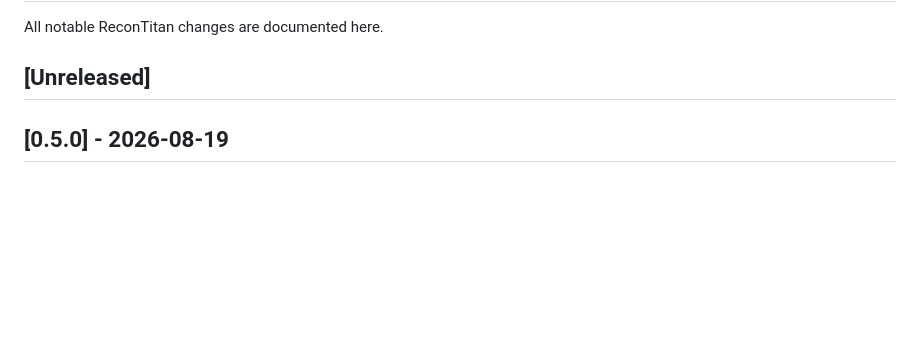
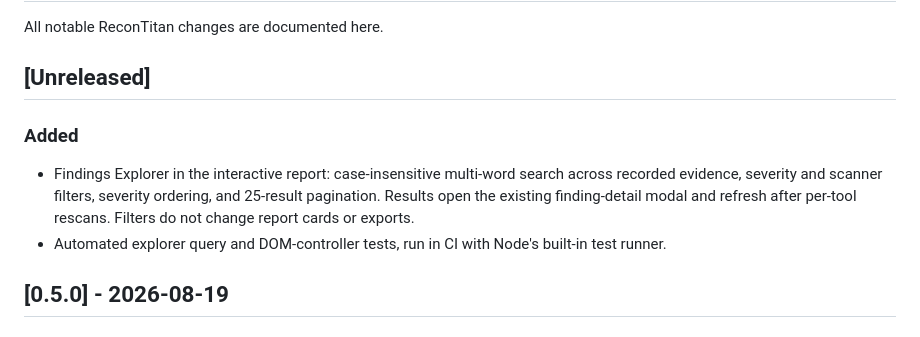
Before and after one commit to D3v4nshPat3l/ReconTitan, a Markdown page: CHANGELOG.md, the part around the change. Rendered like a GitHub page; blank space fills up the shorter version.

Commit message:
docs: document findings explorer capabilities

```diff
--- a/CHANGELOG.md
+++ b/CHANGELOG.md
@@ -3,6 +3,11 @@
 All notable ReconTitan changes are documented here.
 
 ## [Unreleased]
+
+### Added
+
+- Findings Explorer in the interactive report: case-insensitive multi-word search across recorded evidence, severity and scanner filters, severity ordering, and 25-result pagination. Results open the existing finding-detail modal and refresh after per-tool rescans. Filters do not change report cards or exports.
+- Automated explorer query and DOM-controller tests, run in CI with Node's built-in test runner.
 
 ## [0.5.0] - 2026-08-19
 
```
